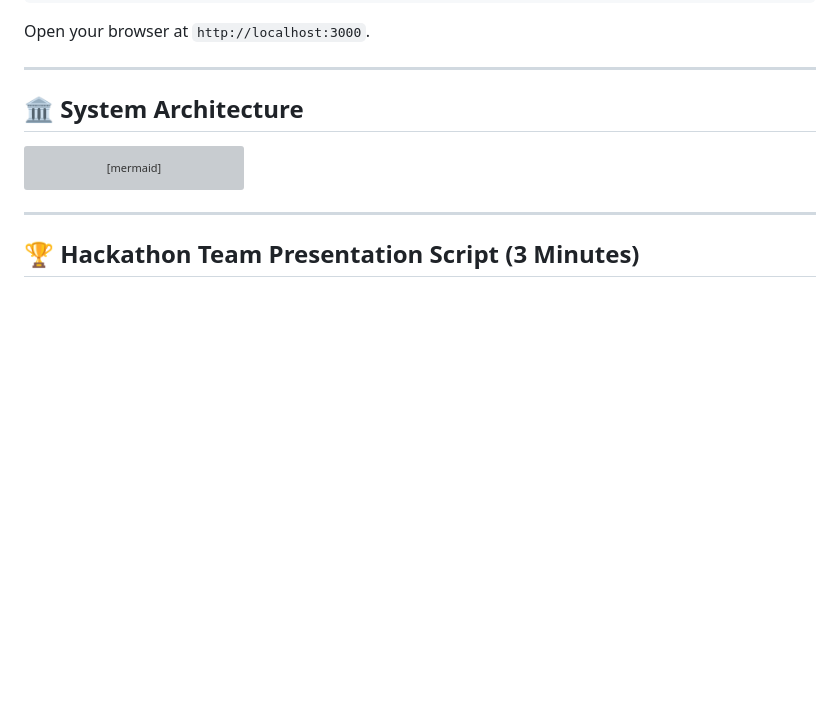
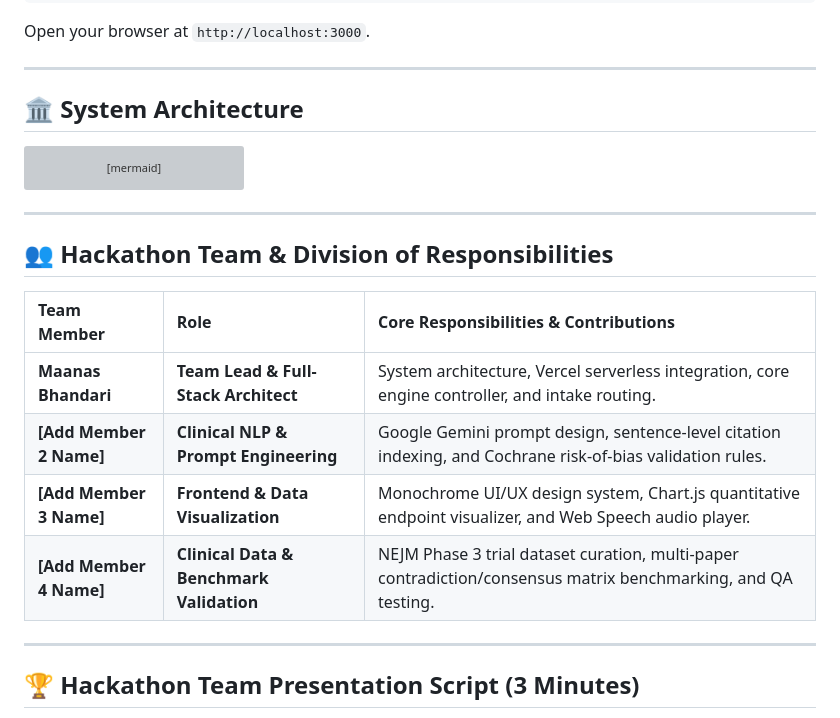
Before and after one commit to maanasbhandari/paperlens-ai, a Markdown page: README.md, the part around the change. Rendered like a GitHub page; blank space fills up the shorter version; grey boxes are pictures that could not be loaded.

Commit message:
docs: add Hackathon Team & Division of Responsibilities section

```diff
--- a/README.md
+++ b/README.md
@@ -102,6 +102,17 @@ flowchart TD
 
 ---
 
+## 👥 Hackathon Team & Division of Responsibilities
+
+| Team Member | Role | Core Responsibilities & Contributions |
+| :--- | :--- | :--- |
+| **Maanas Bhandari** | **Team Lead & Full-Stack Architect** | System architecture, Vercel serverless integration, core engine controller, and intake routing. |
+| **[Add Member 2 Name]** | **Clinical NLP & Prompt Engineering** | Google Gemini prompt design, sentence-level citation indexing, and Cochrane risk-of-bias validation rules. |
+| **[Add Member 3 Name]** | **Frontend & Data Visualization** | Monochrome UI/UX design system, Chart.js quantitative endpoint visualizer, and Web Speech audio player. |
+| **[Add Member 4 Name]** | **Clinical Data & Benchmark Validation** | NEJM Phase 3 trial dataset curation, multi-paper contradiction/consensus matrix benchmarking, and QA testing. |
+
+---
+
 ## 🏆 Hackathon Team Presentation Script (3 Minutes)
 
 - **[0:00 - 0:40] Problem & Hook:** Clinicians and researchers read dozens of 10-page papers every week, suffering from cognitive overload. Existing LLMs hallucinate numbers and lack rigorous medical provenance.
```
